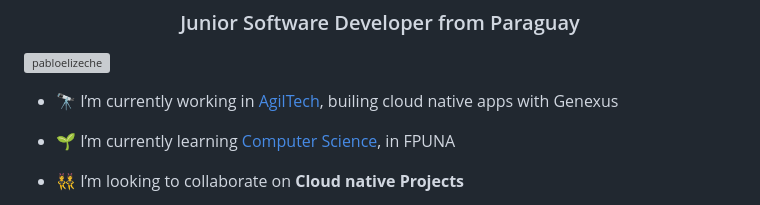
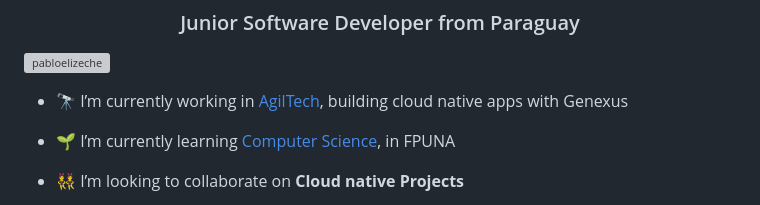
Before and after one commit to pabloelizeche/pabloelizeche, a Markdown page: README.md, the part around the change. Drawn GitHub-style; grey boxes are pictures that could not be loaded.

```diff
--- a/README.md
+++ b/README.md
@@ -3,7 +3,7 @@
 
 <p align="left"> <img src="https://komarev.com/ghpvc/?username=pabloelizeche&label=Profile%20views&color=0e75b6&style=flat" alt="pabloelizeche" /> </p>
 
-- 🔭 I’m currently working in [AgilTech](https://www.agiltech.com.py), builing cloud native apps with Genexus
+- 🔭 I’m currently working in [AgilTech](https://www.agiltech.com.py), building cloud native apps with Genexus
 
 - 🌱 I’m currently learning [Computer Science](https://www.pol.una.py), in FPUNA
 
```
